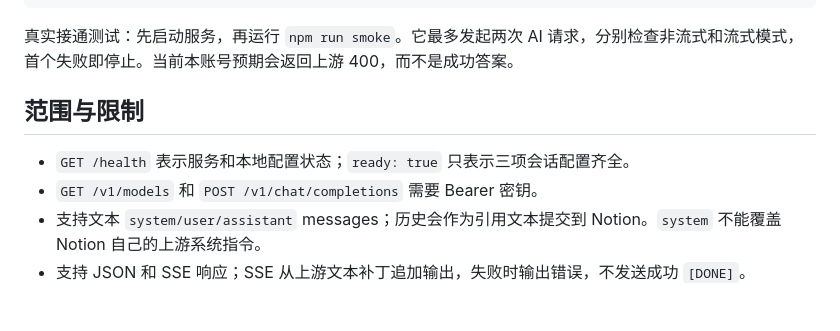
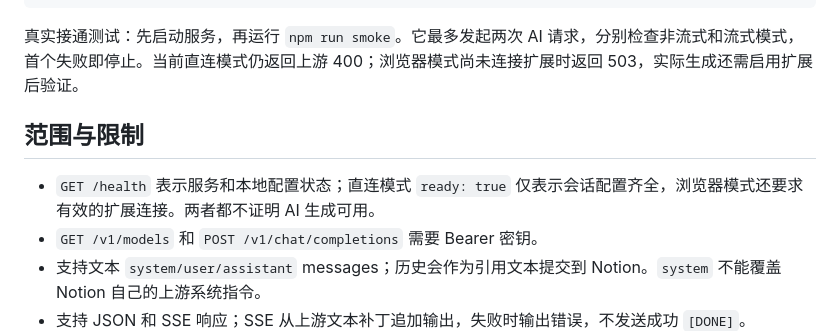
Before and after one commit to glunsan/notion2api, a Markdown page: README.md, the part around the change. GitHub-like rendering; blank space fills up the shorter version.

Commit message:
docs: clarify readiness and live-test status by transport

````diff
--- a/README.md
+++ b/README.md
@@ -43,11 +43,11 @@ Invoke-RestMethod 'http://127.0.0.1:8787/v1/chat/completions' `
   -ContentType 'application/json; charset=utf-8' -Body $payload
 ```
 
-真实接通测试：先启动服务，再运行 `npm run smoke`。它最多发起两次 AI 请求，分别检查非流式和流式模式，首个失败即停止。当前本账号预期会返回上游 400，而不是成功答案。
+真实接通测试：先启动服务，再运行 `npm run smoke`。它最多发起两次 AI 请求，分别检查非流式和流式模式，首个失败即停止。当前直连模式仍返回上游 400；浏览器模式尚未连接扩展时返回 503，实际生成还需启用扩展后验证。
 
 ## 范围与限制
 
-- `GET /health` 表示服务和本地配置状态；`ready: true` 只表示三项会话配置齐全。
+- `GET /health` 表示服务和本地配置状态；直连模式 `ready: true` 仅表示会话配置齐全，浏览器模式还要求有效的扩展连接。两者都不证明 AI 生成可用。
 - `GET /v1/models` 和 `POST /v1/chat/completions` 需要 Bearer 密钥。
 - 支持文本 `system/user/assistant` messages；历史会作为引用文本提交到 Notion。`system` 不能覆盖 Notion 自己的上游系统指令。
 - 支持 JSON 和 SSE 响应；SSE 从上游文本补丁追加输出，失败时输出错误，不发送成功 `[DONE]`。
````
